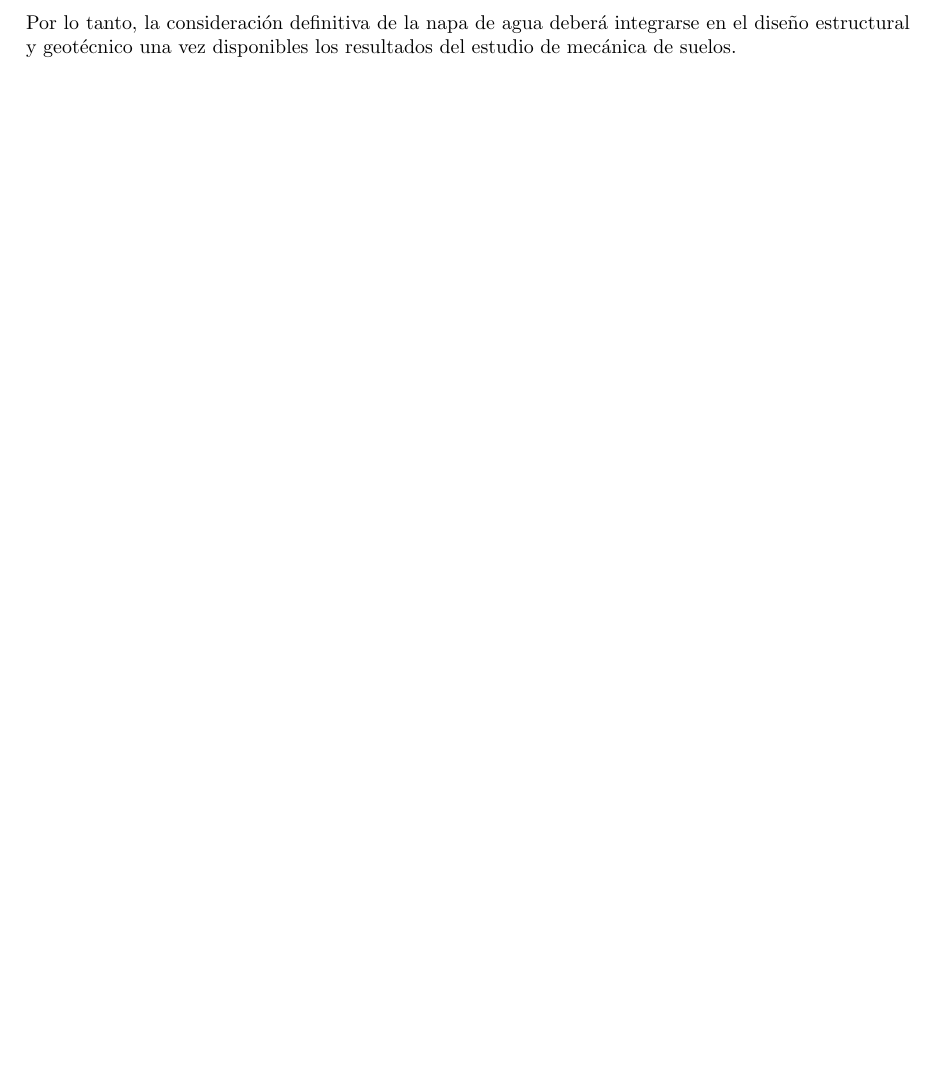
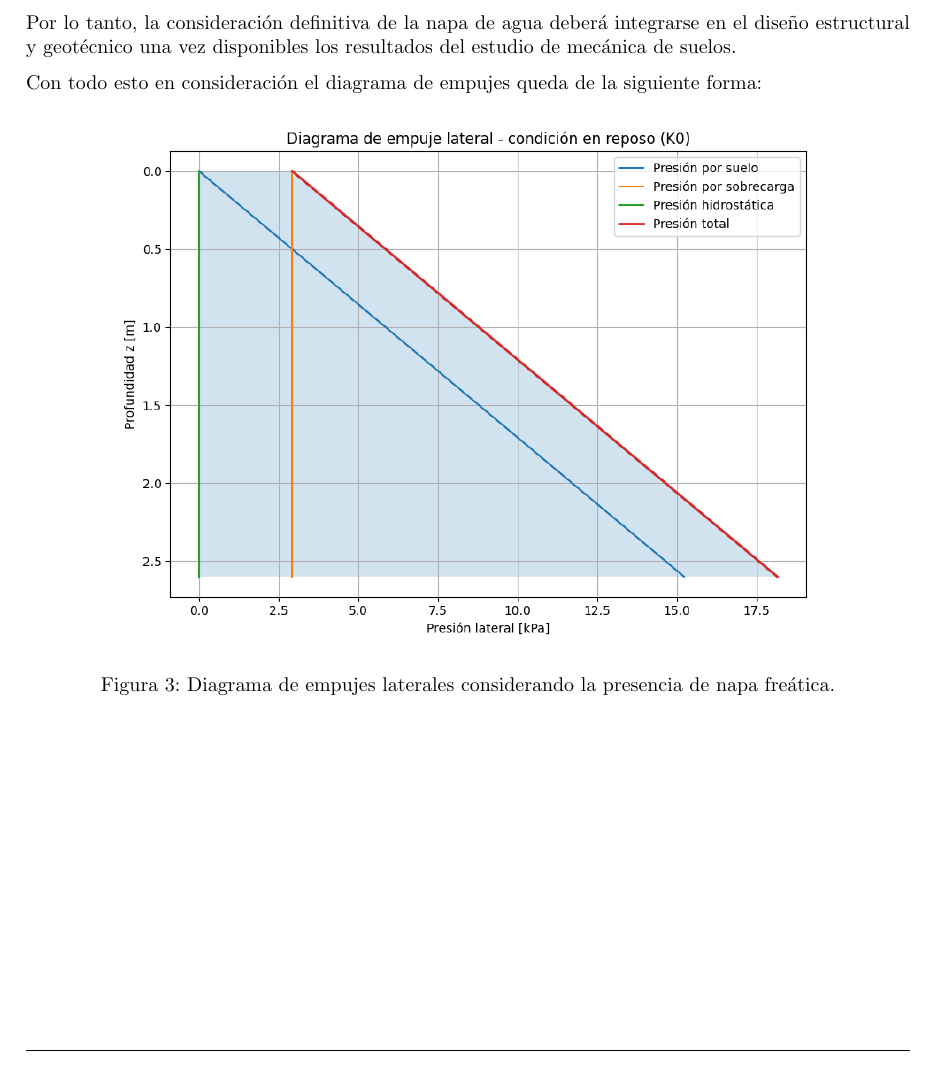
Before and after one commit to berckanala/Proyecto_civil, a LaTeX document (Entrega_1/informe.tex, which reads Entrega_1/secciones_inf/09suelo_param.tex): part of page 15 of 16, cut so that both start at the same text, the shorter picture padded with empty space. Compiled offline with pdfLaTeX.

Commit message:
Lukas weko

```diff
--- a/Entrega_1/secciones_inf/09suelo_param.tex
+++ b/Entrega_1/secciones_inf/09suelo_param.tex
@@ -180,3 +180,10 @@ En caso de detectarse napa freática dentro de la profundidad de excavación, de
 \end{itemize}
 
 Por lo tanto, la consideración definitiva de la napa de agua deberá integrarse en el diseño estructural y geotécnico una vez disponibles los resultados del estudio de mecánica de suelos.
+
+Con todo esto en consideración el diagrama de empujes queda de la siguiente forma:
+\begin{figure}[h]
+    \centering
+    \includegraphics[width=0.8\textwidth]{secciones_inf/IMG/Diagrama_presiones.png}
+    \caption{Diagrama de empujes laterales considerando la presencia de napa freática.}
+\end{figure}
```
